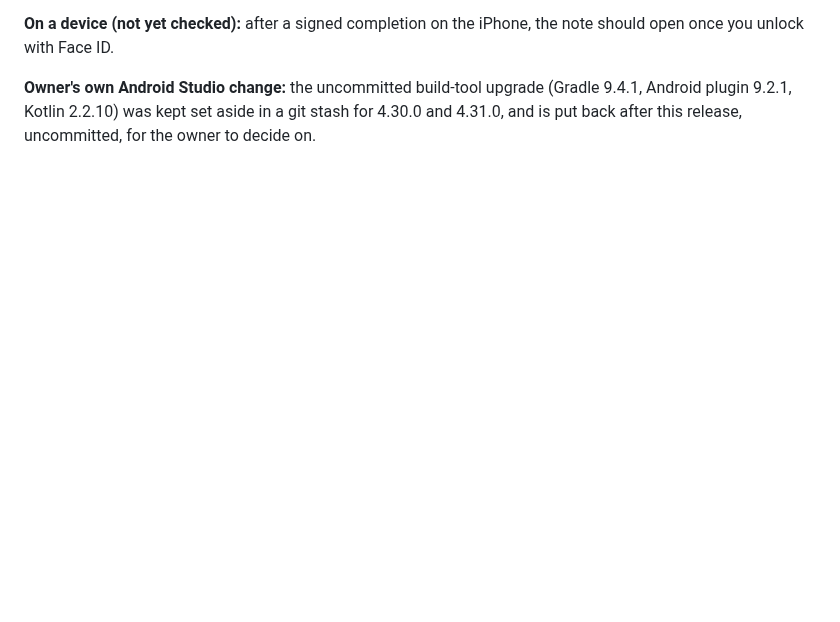
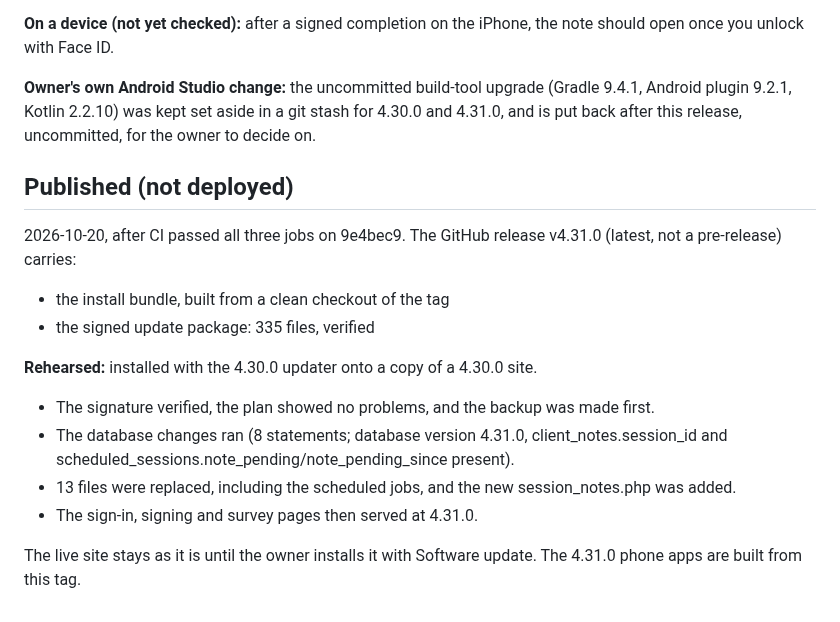
Before and after one commit to amenathomas1997/Case-Management-System, a Markdown page: DEPLOYMENT-4.31.0.md, the part around the change. Rendered like a GitHub page; blank space fills up the shorter version.

Commit message:
Record 4.31.0 GitHub release (not deployed: the owner installs it with Software update)
Co-Authored-By: Claude Opus 5.5 <noreply@anthropic.com>

```diff
--- a/DEPLOYMENT-4.31.0.md
+++ b/DEPLOYMENT-4.31.0.md
@@ -84,3 +84,17 @@ Web 4.31.0, iPhone app 4.31.0 (build 62), Android app 4.31.0 (version code 15).
 **On a device (not yet checked):** after a signed completion on the iPhone, the note should open once you unlock with Face ID.
 
 **Owner's own Android Studio change:** the uncommitted build-tool upgrade (Gradle 9.4.1, Android plugin 9.2.1, Kotlin 2.2.10) was kept set aside in a git stash for 4.30.0 and 4.31.0, and is put back after this release, uncommitted, for the owner to decide on.
+
+## Published (not deployed)
+
+2026-10-20, after CI passed all three jobs on 9e4bec9. The GitHub release v4.31.0 (latest, not a pre-release) carries:
+- the install bundle, built from a clean checkout of the tag
+- the signed update package: 335 files, verified
+
+**Rehearsed:** installed with the 4.30.0 updater onto a copy of a 4.30.0 site.
+- The signature verified, the plan showed no problems, and the backup was made first.
+- The database changes ran (8 statements; database version 4.31.0, client_notes.session_id and scheduled_sessions.note_pending/note_pending_since present).
+- 13 files were replaced, including the scheduled jobs, and the new session_notes.php was added.
+- The sign-in, signing and survey pages then served at 4.31.0.
+
+The live site stays as it is until the owner installs it with Software update. The 4.31.0 phone apps are built from this tag.
```
